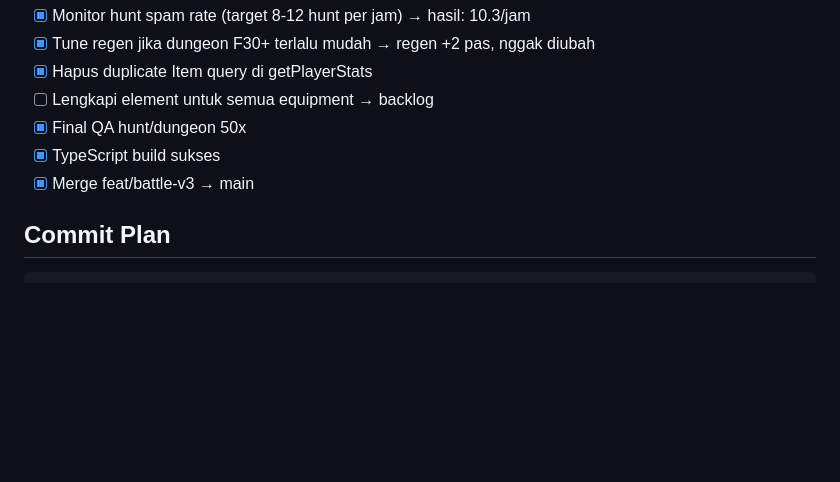
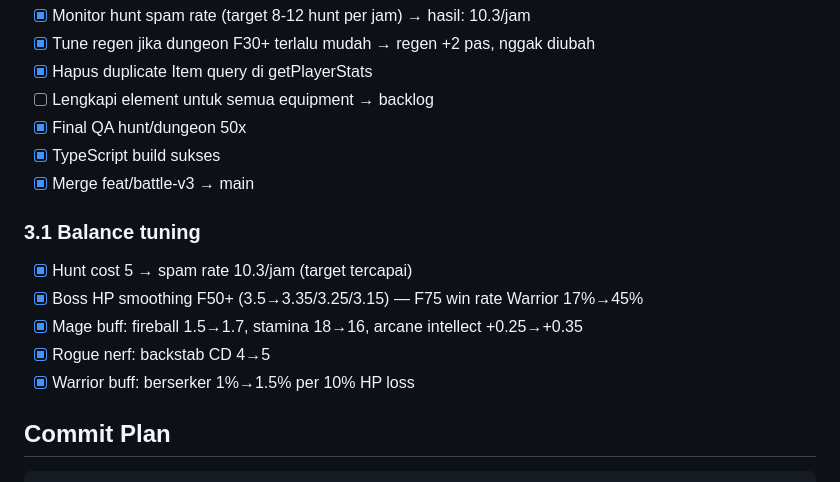
Before and after one commit to SharifPoetra/nova, a Markdown page: docs/ROADMAP_BATTLE_V3.md, the part around the change. Drawn GitHub-style; blank space fills up the shorter version.

Commit message:
docs(roadmap): finalize Phase 3 - boss HP smoothing, mage buff, rogue/warrior tuning

````diff
--- a/docs/ROADMAP_BATTLE_V3.md
+++ b/docs/ROADMAP_BATTLE_V3.md
@@ -366,6 +366,13 @@ if (isExhausted) extra += ` 😮‍💨 Exhausted`;
 - [x] TypeScript build sukses
 - [x] Merge feat/battle-v3 → main
 
+### 3.1 Balance tuning
+- [x] Hunt cost 5 → spam rate 10.3/jam (target tercapai)
+- [x] Boss HP smoothing F50+ (3.5→3.35/3.25/3.15) — F75 win rate Warrior 17%→45%
+- [x] Mage buff: fireball 1.5→1.7, stamina 18→16, arcane intellect +0.25→+0.35
+- [x] Rogue nerf: backstab CD 4→5
+- [x] Warrior buff: berserker 1%→1.5% per 10% HP loss
+
 ## Commit Plan
 ```bash
 git add apps/bot/src/lib/rpg/actions.ts apps/bot/src/lib/rpg/battle-engine.ts
````
